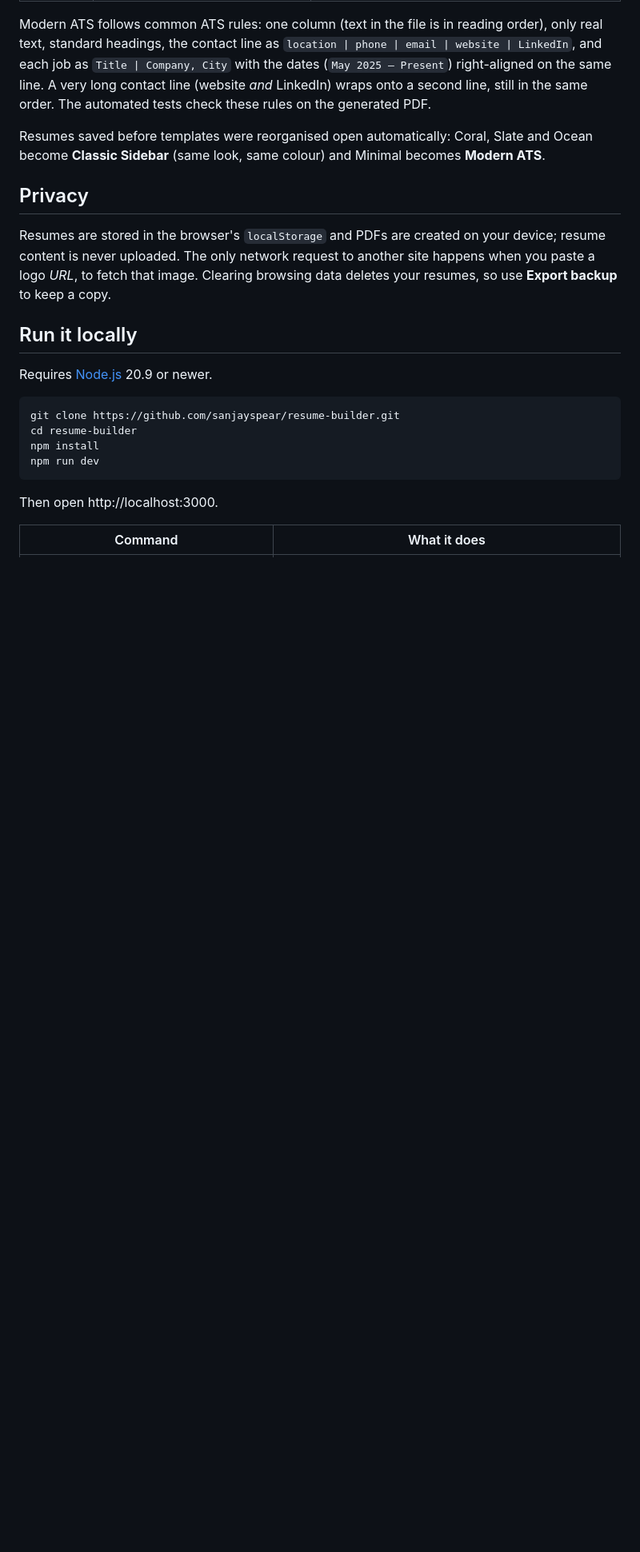
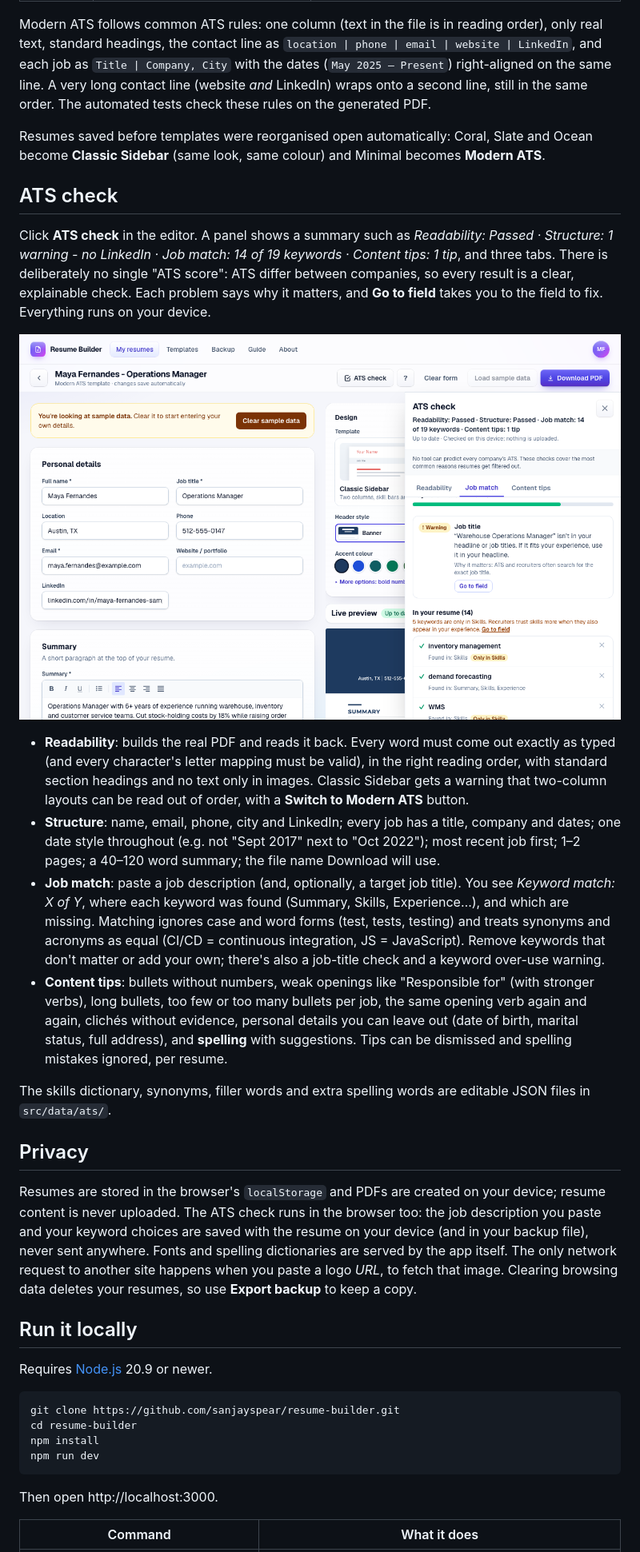
Before and after one commit to sanjayspear/resume-builder, a Markdown page: README.md, the part around one of its changes. Shown at 80% size. Rendered like a GitHub page; pictures changed too: docs/screenshots/ats-check.png (added); blank space fills up the shorter version.

```diff
--- a/README.md
+++ b/README.md
@@ -40,9 +41,22 @@ Modern ATS follows common ATS rules: one column (text in the file is in reading
 
 Resumes saved before templates were reorganised open automatically: Coral, Slate and Ocean become **Classic Sidebar** (same look, same colour) and Minimal becomes **Modern ATS**.
 
+## ATS check
+
+Click **ATS check** in the editor. A panel shows a summary such as *Readability: Passed · Structure: 1 warning - no LinkedIn · Job match: 14 of 19 keywords · Content tips: 1 tip*, and three tabs. There is deliberately no single "ATS score": ATS differ between companies, so every result is a clear, explainable check. Each problem says why it matters, and **Go to field** takes you to the field to fix. Everything runs on your device.
+
+![ATS check panel with job match results](docs/screenshots/ats-check.png)
+
+- **Readability**: builds the real PDF and reads it back. Every word must come out exactly as typed (and every character's letter mapping must be valid), in the right reading order, with standard section headings and no text only in images. Classic Sidebar gets a warning that two-column layouts can be read out of order, with a **Switch to Modern ATS** button.
+- **Structure**: name, email, phone, city and LinkedIn; every job has a title, company and dates; one date style throughout (e.g. not "Sept 2017" next to "Oct 2022"); most recent job first; 1–2 pages; a 40–120 word summary; the file name Download will use.
+- **Job match**: paste a job description (and, optionally, a target job title). You see *Keyword match: X of Y*, where each keyword was found (Summary, Skills, Experience…), and which are missing. Matching ignores case and word forms (test, tests, testing) and treats synonyms and acronyms as equal (CI/CD = continuous integration, JS = JavaScript). Remove keywords that don't matter or add your own; there's also a job-title check and a keyword over-use warning.
+- **Content tips**: bullets without numbers, weak openings like "Responsible for" (with stronger verbs), long bullets, too few or too many bullets per job, the same opening verb again and again, clichés without evidence, personal details you can leave out (date of birth, marital status, full address), and **spelling** with suggestions. Tips can be dismissed and spelling mistakes ignored, per resume.
+
+The skills dictionary, synonyms, filler words and extra spelling words are editable JSON files in `src/data/ats/`.
+
 ## Privacy
 
-Resumes are stored in the browser's `localStorage` and PDFs are created on your device; resume content is never uploaded. The only network request to another site happens when you paste a logo *URL*, to fetch that image. Clearing browsing data deletes your resumes, so use **Export backup** to keep a copy.
+Resumes are stored in the browser's `localStorage` and PDFs are created on your device; resume content is never uploaded. The ATS check runs in the browser too: the job description you paste and your keyword choices are saved with the resume on your device (and in your backup file), never sent anywhere. Fonts and spelling dictionaries are served by the app itself. The only network request to another site happens when you paste a logo *URL*, to fetch that image. Clearing browsing data deletes your resumes, so use **Export backup** to keep a copy.
 
 ## Run it locally
 
```
Also changed, not shown: other parts of README.md (+30 -16 lines), CONTRIBUTING.md (+3 -1 lines), docs/screenshots/editor.png, docs/screenshots/guide.png, docs/screenshots/home.png.
